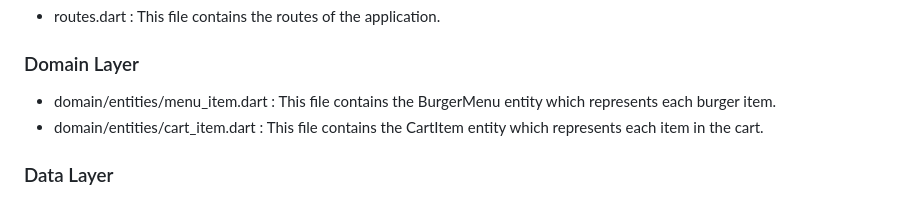
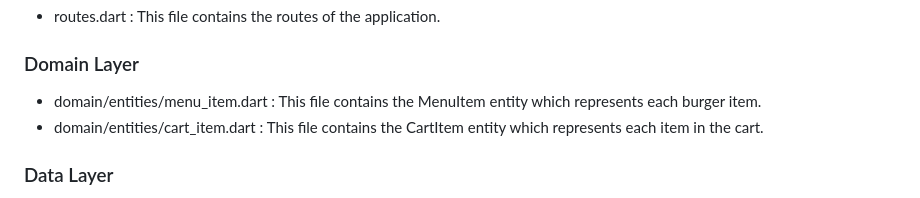
Before and after one commit to Nastiakor/big_burger_test, a Markdown page: README.md, the part around the change. GitHub-like rendering.

```diff
--- a/README.md
+++ b/README.md
@@ -24,7 +24,7 @@ The application is structured according to Clean Architecture principles and mak
 
 ### Domain Layer
 
-- domain/entities/menu_item.dart : This file contains the BurgerMenu entity which represents each burger item.
+- domain/entities/menu_item.dart : This file contains the MenuItem entity which represents each burger item.
 - domain/entities/cart_item.dart : This file contains the CartItem entity which represents each item in the cart.
 
 ### Data Layer
```
